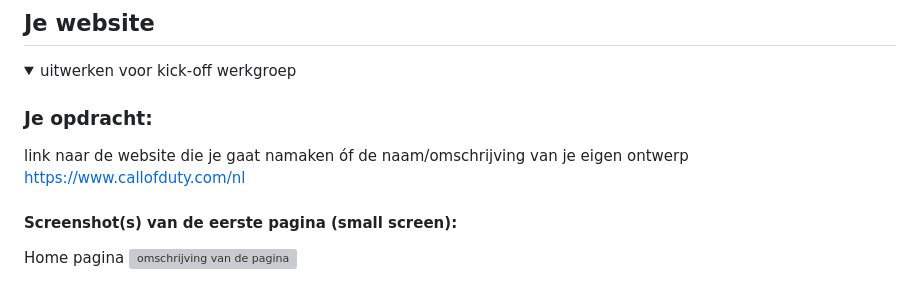
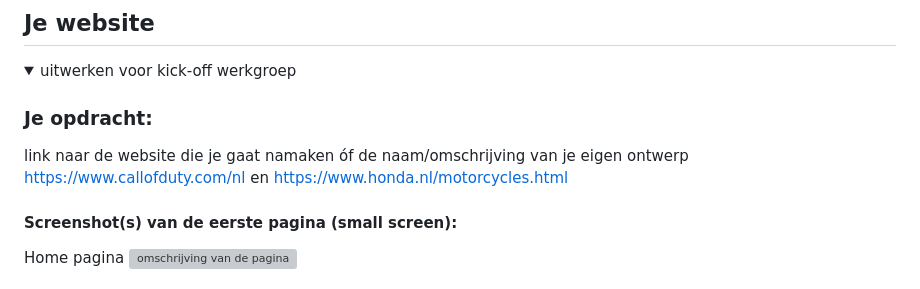
Before and after one commit to Danielverhva/FED, a Markdown page: README.md, the part around the change. GitHub-like rendering; grey boxes are pictures that could not be loaded.

```diff
--- a/README.md
+++ b/README.md
@@ -40,6 +40,8 @@ Nb. Door *open* toe te voegen aan een *details* element kun je deze standaard op
   ### Je opdracht:
   link naar de website die je gaat namaken óf de naam/omschrijving van je eigen ontwerp
   https://www.callofduty.com/nl
+  en
+  https://www.honda.nl/motorcycles.html
 
   #### Screenshot(s) van de eerste pagina (small screen):
   Home pagina
```
